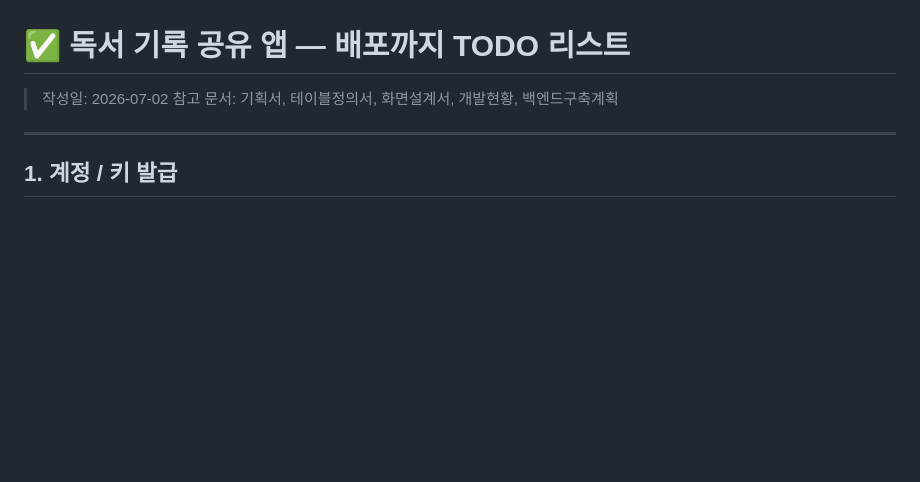
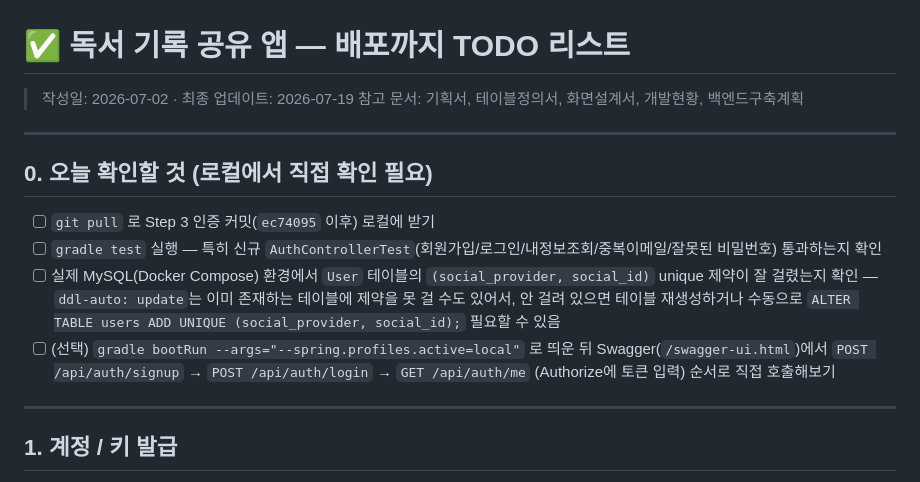
Before and after one commit to electro2072/kongdakchaekdak, a Markdown page: docs/독서기록앱_TODO리스트_v2.md, the part around the change. GitHub-like rendering; blank space fills up the shorter version.

Commit message:
docs: 오늘 확인할 것(Step 3 로컬 검증 체크리스트) 섹션 추가

```diff
--- a/docs/독서기록앱_TODO리스트_v2.md
+++ b/docs/독서기록앱_TODO리스트_v2.md
@@ -1,7 +1,16 @@
 # ✅ 독서 기록 공유 앱 — 배포까지 TODO 리스트
 
-> 작성일: 2026-07-02
+> 작성일: 2026-07-02 · 최종 업데이트: 2026-07-19
 > 참고 문서: 기획서, 테이블정의서, 화면설계서, 개발현황, 백엔드구축계획
+
+---
+
+## 0. 오늘 확인할 것 (로컬에서 직접 확인 필요)
+
+- [ ] `git pull` 로 Step 3 인증 커밋(`ec74095` 이후) 로컬에 받기
+- [ ] `gradle test` 실행 — 특히 신규 `AuthControllerTest`(회원가입/로그인/내정보조회/중복이메일/잘못된 비밀번호) 통과하는지 확인
+- [ ] 실제 MySQL(Docker Compose) 환경에서 `User` 테이블의 `(social_provider, social_id)` unique 제약이 잘 걸렸는지 확인 — `ddl-auto: update`는 이미 존재하는 테이블에 제약을 못 걸 수도 있어서, 안 걸려 있으면 테이블 재생성하거나 수동으로 `ALTER TABLE users ADD UNIQUE (social_provider, social_id);` 필요할 수 있음
+- [ ] (선택) `gradle bootRun --args="--spring.profiles.active=local"` 로 띄운 뒤 Swagger(`/swagger-ui.html`)에서 `POST /api/auth/signup` → `POST /api/auth/login` → `GET /api/auth/me` (Authorize에 토큰 입력) 순서로 직접 호출해보기
 
 ---
 
```
